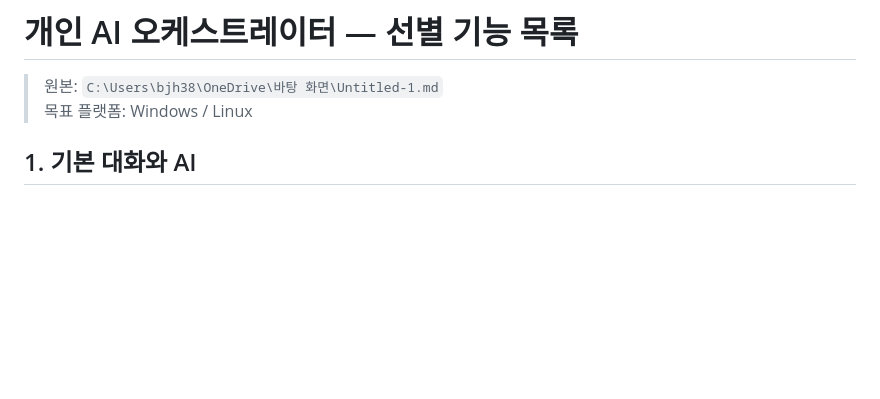
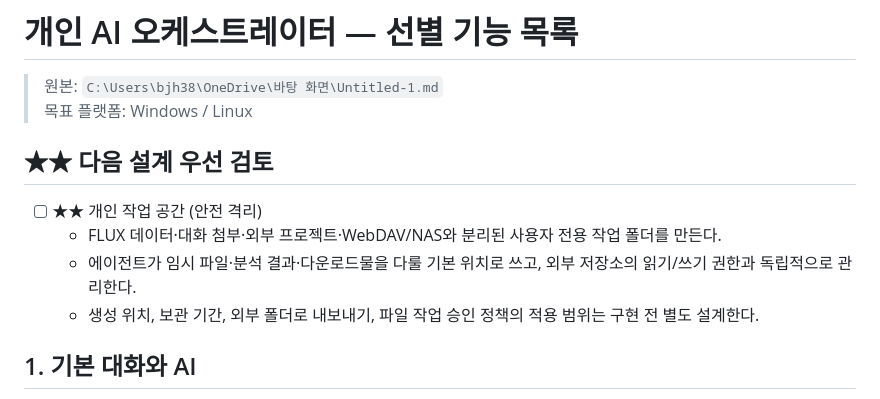
Before and after one commit to jhakk100/FLUX, a Markdown page: 01-selected-scope.md, the part around the change. Drawn GitHub-style; blank space fills up the shorter version.

Commit message:
docs: prioritize isolated personal workspace

```diff
--- a/01-selected-scope.md
+++ b/01-selected-scope.md
@@ -2,6 +2,13 @@
 
 > 원본: `C:\Users\bjh38\OneDrive\바탕 화면\Untitled-1.md`
 > 목표 플랫폼: Windows / Linux
+
+## ★★ 다음 설계 우선 검토
+
+- [ ] ★★ 개인 작업 공간 (안전 격리)
+  - FLUX 데이터·대화 첨부·외부 프로젝트·WebDAV/NAS와 분리된 사용자 전용 작업 폴더를 만든다.
+  - 에이전트가 임시 파일·분석 결과·다운로드물을 다룰 기본 위치로 쓰고, 외부 저장소의 읽기/쓰기 권한과 독립적으로 관리한다.
+  - 생성 위치, 보관 기간, 외부 폴더로 내보내기, 파일 작업 승인 정책의 적용 범위는 구현 전 별도 설계한다.
 
 ## 1. 기본 대화와 AI
 - [x] 웹 채팅 화면
```
